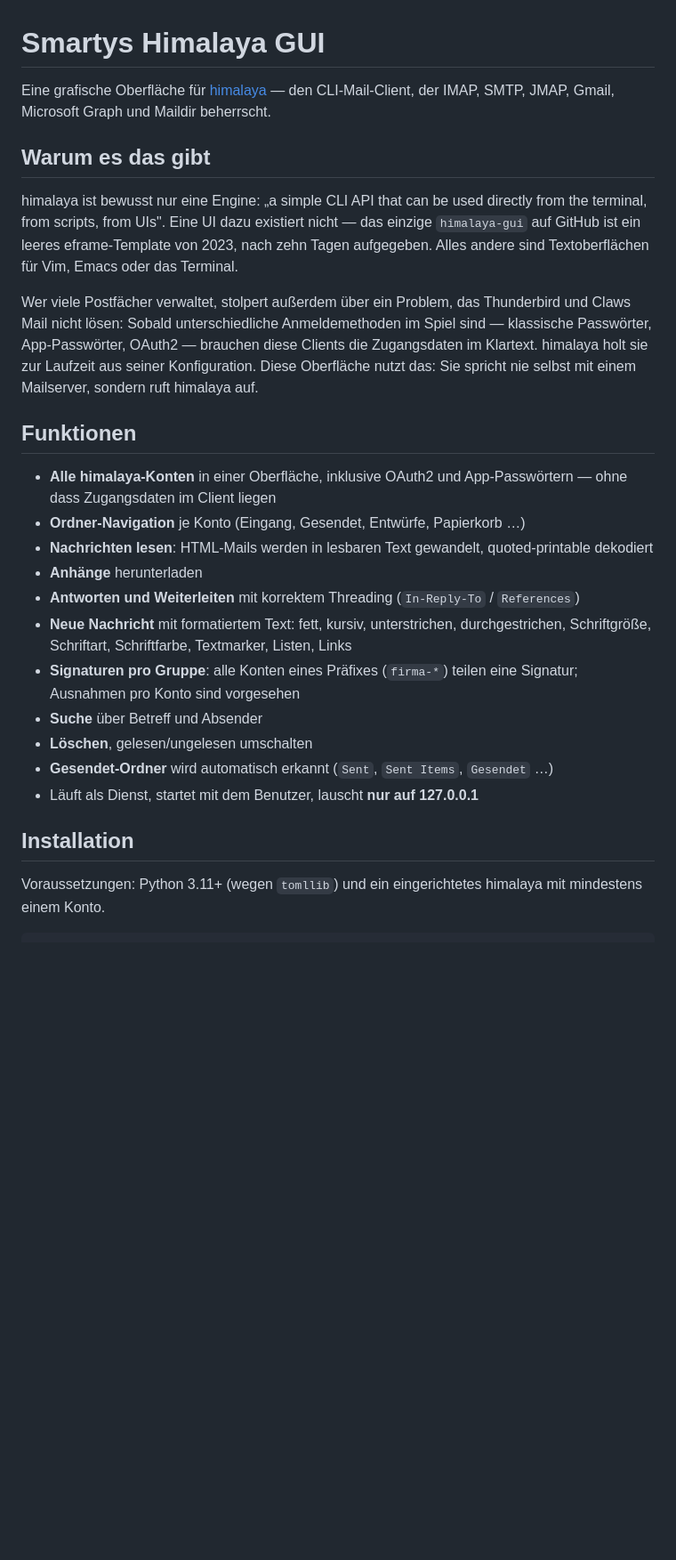
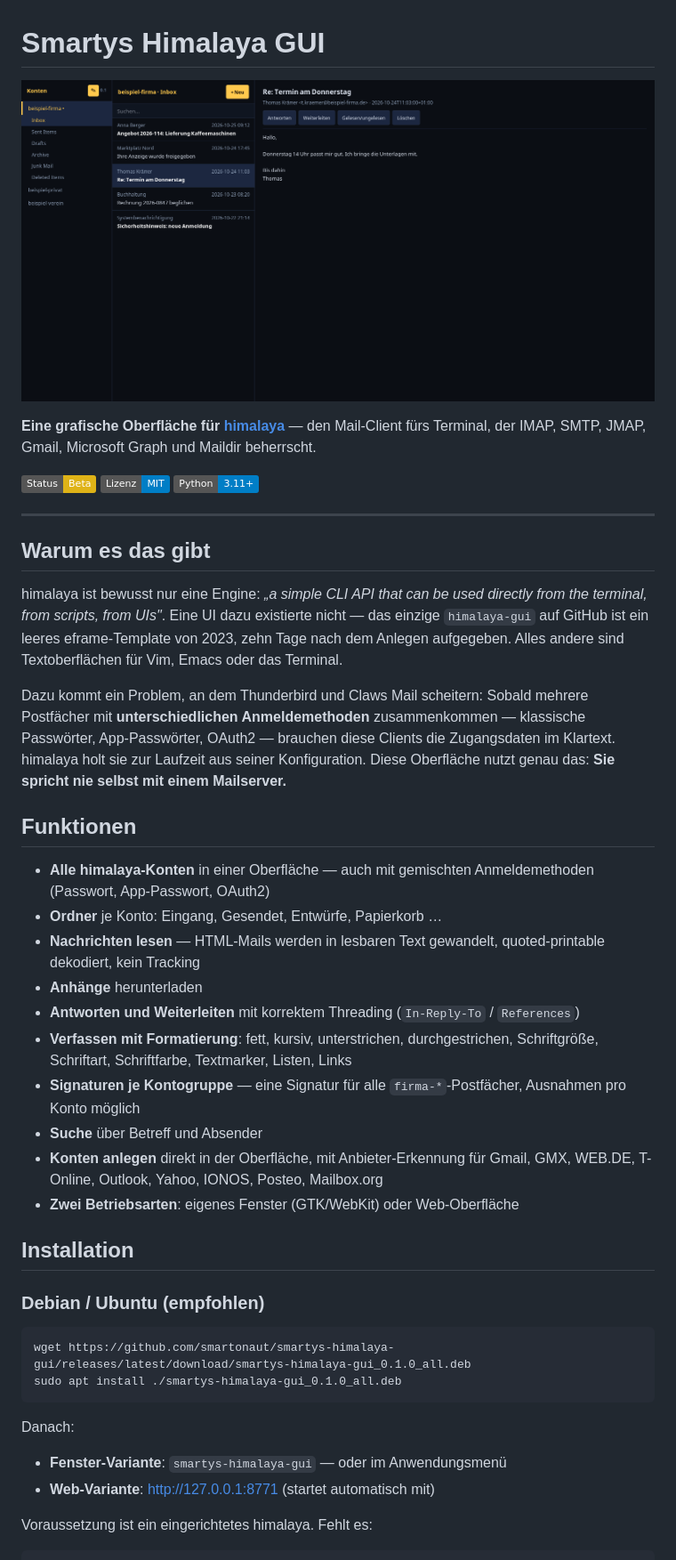
Before and after one commit to smartonaut/smartys-himalaya-gui, a Markdown page: README.md, the part around one of its changes. Shown at 89% size. GitHub-like rendering; pictures changed too: docs/screenshot.png (added); badges without logos; blank space fills up the shorter version.

````diff
--- a/README.md
+++ b/README.md
@@ -1,46 +1,65 @@
 # Smartys Himalaya GUI
 
-Eine grafische Oberfläche für [himalaya](https://github.com/pimalaya/himalaya) —
-den CLI-Mail-Client, der IMAP, SMTP, JMAP, Gmail, Microsoft Graph und Maildir
-beherrscht.
+![Screenshot](docs/screenshot.png)
+
+**Eine grafische Oberfläche für [himalaya](https://github.com/pimalaya/himalaya)** —
+den Mail-Client fürs Terminal, der IMAP, SMTP, JMAP, Gmail, Microsoft Graph und
+Maildir beherrscht.
+
+![Status](https://img.shields.io/badge/Status-Beta-yellow)
+![Lizenz](https://img.shields.io/badge/Lizenz-MIT-blue)
+![Python](https://img.shields.io/badge/Python-3.11%2B-informational)
+
+---
 
 ## Warum es das gibt
 
-himalaya ist bewusst nur eine Engine: „a simple CLI API that can be used
-directly from the terminal, from scripts, from UIs". Eine UI dazu existiert
+himalaya ist bewusst nur eine Engine: *„a simple CLI API that can be used
+directly from the terminal, from scripts, from UIs"*. Eine UI dazu existierte
 nicht — das einzige `himalaya-gui` auf GitHub ist ein leeres
-eframe-Template von 2023, nach zehn Tagen aufgegeben. Alles andere sind
-Textoberflächen für Vim, Emacs oder das Terminal.
+eframe-Template von 2023, zehn Tage nach dem Anlegen aufgegeben. Alles andere
+sind Textoberflächen für Vim, Emacs oder das Terminal.
 
-Wer viele Postfächer verwaltet, stolpert außerdem über ein Problem, das
-Thunderbird und Claws Mail nicht lösen: Sobald unterschiedliche
-Anmeldemethoden im Spiel sind — klassische Passwörter, App-Passwörter,
-OAuth2 — brauchen diese Clients die Zugangsdaten im Klartext. himalaya holt
-sie zur Laufzeit aus seiner Konfiguration. Diese Oberfläche nutzt das: Sie
-spricht nie selbst mit einem Mailserver, sondern ruft himalaya auf.
+Dazu kommt ein Problem, an dem Thunderbird und Claws Mail scheitern: Sobald
+mehrere Postfächer mit **unterschiedlichen Anmeldemethoden** zusammenkommen —
+klassische Passwörter, App-Passwörter, OAuth2 — brauchen diese Clients die
+Zugangsdaten im Klartext. himalaya holt sie zur Laufzeit aus seiner
+Konfiguration. Diese Oberfläche nutzt genau das: **Sie spricht nie selbst mit
+einem Mailserver.**
 
 ## Funktionen
 
-- **Alle himalaya-Konten** in einer Oberfläche, inklusive OAuth2 und
-  App-Passwörtern — ohne dass Zugangsdaten im Client liegen
-- **Ordner-Navigation** je Konto (Eingang, Gesendet, Entwürfe, Papierkorb …)
-- **Nachrichten lesen**: HTML-Mails werden in lesbaren Text gewandelt,
-  quoted-printable dekodiert
+- **Alle himalaya-Konten** in einer Oberfläche — auch mit gemischten
+  Anmeldemethoden (Passwort, App-Passwort, OAuth2)
+- **Ordner** je Konto: Eingang, Gesendet, Entwürfe, Papierkorb …
+- **Nachrichten lesen** — HTML-Mails werden in lesbaren Text gewandelt,
+  quoted-printable dekodiert, kein Tracking
 - **Anhänge** herunterladen
 - **Antworten und Weiterleiten** mit korrektem Threading
   (`In-Reply-To` / `References`)
-- **Neue Nachricht** mit formatiertem Text: fett, kursiv, unterstrichen,
+- **Verfassen mit Formatierung**: fett, kursiv, unterstrichen,
   durchgestrichen, Schriftgröße, Schriftart, Schriftfarbe, Textmarker,
   Listen, Links
-- **Signaturen pro Gruppe**: alle Konten eines Präfixes (`firma-*`) teilen
-  eine Signatur; Ausnahmen pro Konto sind vorgesehen
+- **Signaturen je Kontogruppe** — eine Signatur für alle `firma-*`-Postfächer,
+  Ausnahmen pro Konto möglich
 - **Suche** über Betreff und Absender
-- **Löschen**, gelesen/ungelesen umschalten
-- **Gesendet-Ordner** wird automatisch erkannt (`Sent`, `Sent Items`,
-  `Gesendet` …)
-- Läuft als Dienst, startet mit dem Benutzer, lauscht **nur auf 127.0.0.1**
+- **Konten anlegen** direkt in der Oberfläche, mit Anbieter-Erkennung für
+  Gmail, GMX, WEB.DE, T-Online, Outlook, Yahoo, IONOS, Posteo, Mailbox.org
+- **Zwei Betriebsarten**: eigenes Fenster (GTK/WebKit) oder Web-Oberfläche
 
 ## Installation
 
-Voraussetzungen: Python 3.11+ (wegen `tomllib`) und ein eingerichtetes
-himalaya mit mindestens einem Konto.
+### Debian / Ubuntu (empfohlen)
+
+```bash
+wget https://github.com/smartonaut/smartys-himalaya-gui/releases/latest/download/smartys-himalaya-gui_0.1.0_all.deb
+sudo apt install ./smartys-himalaya-gui_0.1.0_all.deb
+```
+
+Danach:
+
+- **Fenster-Variante**: `smartys-himalaya-gui` — oder im Anwendungsmenü
+- **Web-Variante**: <http://127.0.0.1:8771> (startet automatisch mit)
+
+Voraussetzung ist ein eingerichtetes himalaya. Fehlt es:
+
````
Also changed, not shown: other parts of README.md (+74 -29 lines), 10 other files.
